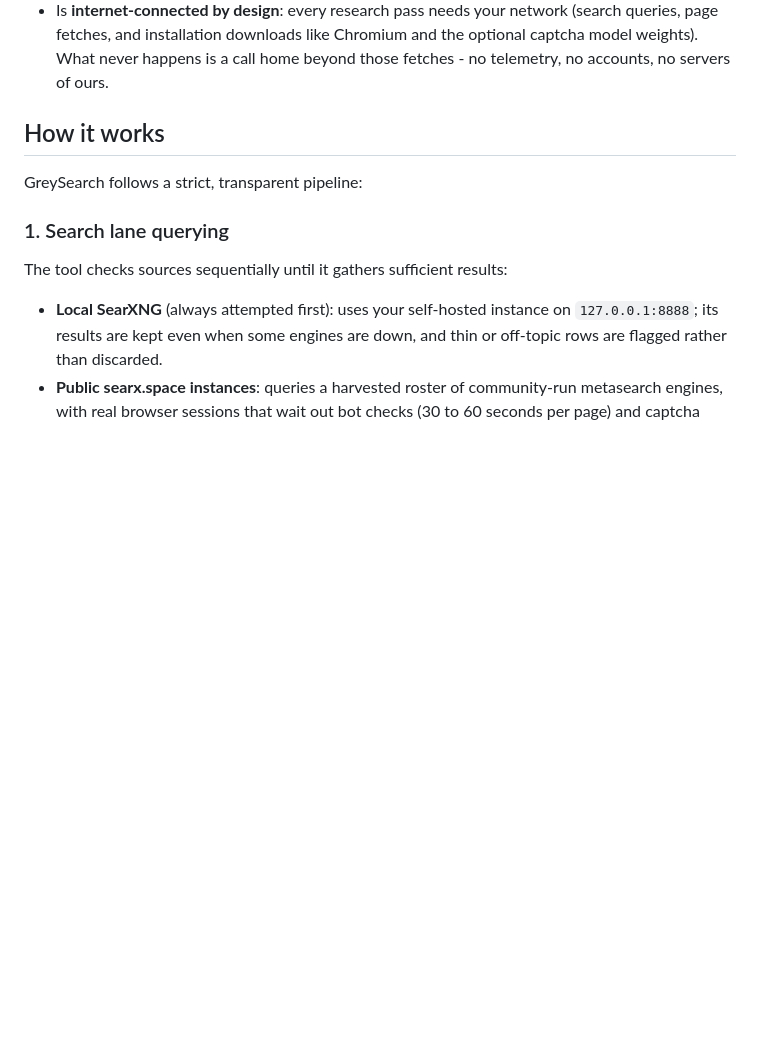
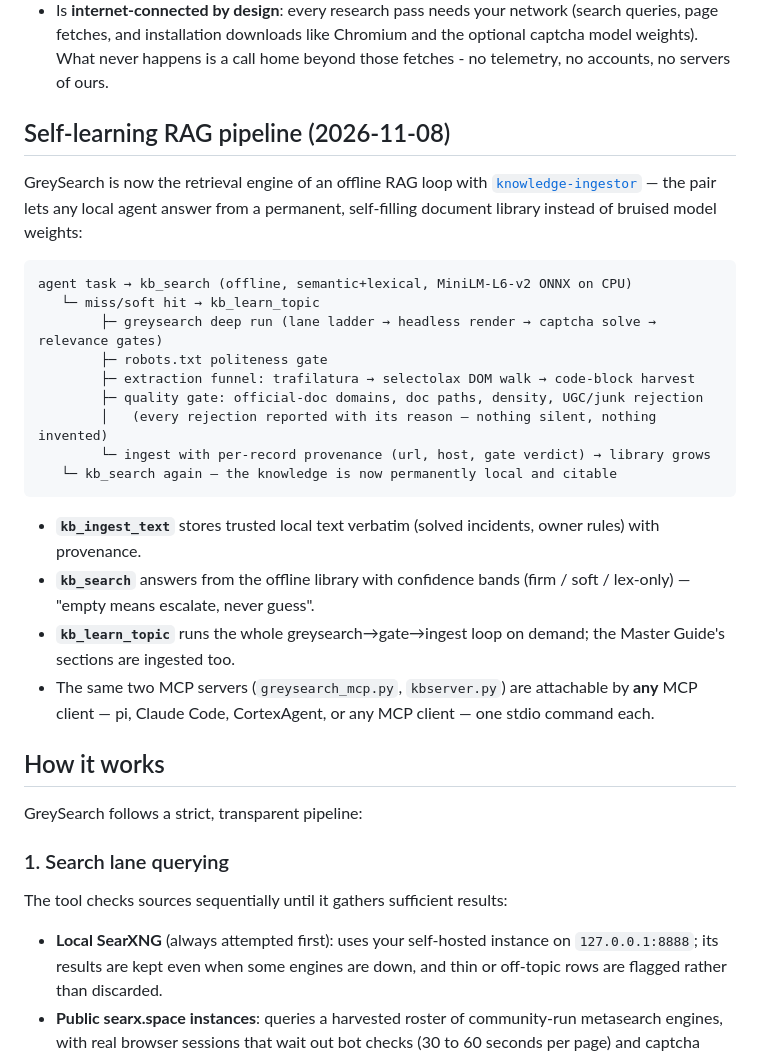
Before and after one commit to greyok00/greysearch, a Markdown page: README.md, the part around the change. Drawn GitHub-style; blank space fills up the shorter version.

Commit message:
README: Self-learning RAG pipeline section (greysearch→gate→ingest loop, trafilatura/selectolax funnel, provenance, MCP client table); repo About updated with RAG topics

````diff
--- a/README.md
+++ b/README.md
@@ -42,6 +42,30 @@ Unlike traditional search tools, GreySearch:
 - Sends **no data to third parties** beyond the necessary search queries and page fetches.
 - Provides **verifiable output**: you can trace every fact back to the original page.
 - Is **internet-connected by design**: every research pass needs your network (search queries, page fetches, and installation downloads like Chromium and the optional captcha model weights). What never happens is a call home beyond those fetches - no telemetry, no accounts, no servers of ours.
+
+## Self-learning RAG pipeline (2026-11-08)
+
+GreySearch is now the retrieval engine of an offline RAG loop with
+[`knowledge-ingestor`](https://github.com/greyok00/knowledge-ingestor) — the pair lets
+any local agent answer from a permanent, self-filling document library instead of
+bruised model weights:
+
+```
+agent task → kb_search (offline, semantic+lexical, MiniLM-L6-v2 ONNX on CPU)
+   └─ miss/soft hit → kb_learn_topic
+        ├─ greysearch deep run (lane ladder → headless render → captcha solve → relevance gates)
+        ├─ robots.txt politeness gate
+        ├─ extraction funnel: trafilatura → selectolax DOM walk → code-block harvest
+        ├─ quality gate: official-doc domains, doc paths, density, UGC/junk rejection
+        │   (every rejection reported with its reason — nothing silent, nothing invented)
+        └─ ingest with per-record provenance (url, host, gate verdict) → library grows
+   └─ kb_search again — the knowledge is now permanently local and citable
+```
+
+- **`kb_ingest_text`** stores trusted local text verbatim (solved incidents, owner rules) with provenance.
+- **`kb_search`** answers from the offline library with confidence bands (firm / soft / lex-only) — "empty means escalate, never guess".
+- **`kb_learn_topic`** runs the whole greysearch→gate→ingest loop on demand; the Master Guide's sections are ingested too.
+- The same two MCP servers (`greysearch_mcp.py`, `kbserver.py`) are attachable by **any** MCP client — pi, Claude Code, CortexAgent, or any MCP client — one stdio command each.
 
 ## How it works
 
````
